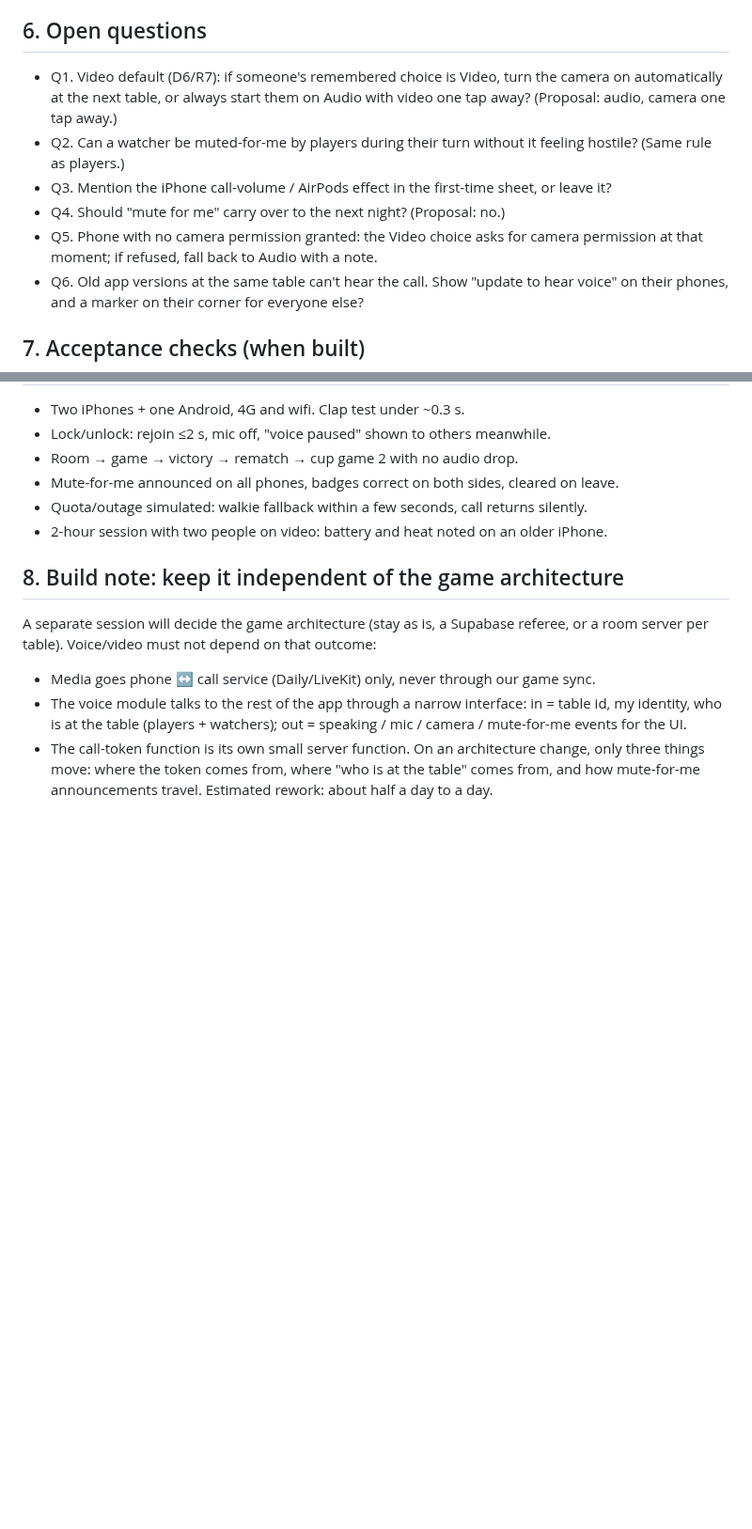
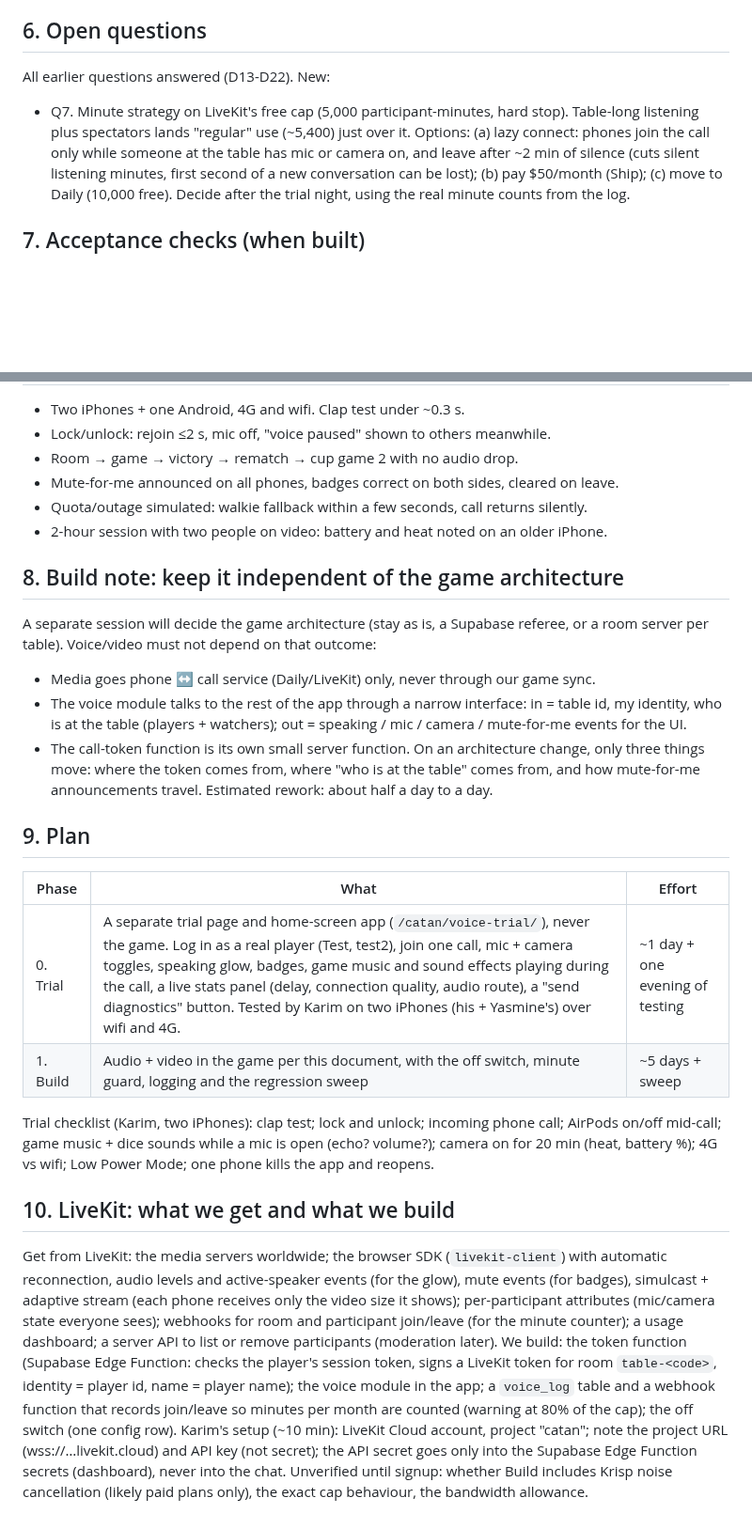
Before and after one commit to karimkabbani/catan, a Markdown page: docs/prd-voice-video.md, 2 parts joined by grey strips. Shown at 94% size. Rendered like a GitHub page; blank space fills up the shorter version.

Commit message:
PRD voice/video: Karim's answers (D13-D22), trial plan, LiveKit details, minute strategy question
Co-Authored-By: Claude Opus 5.5 <noreply@anthropic.com>
Claude-Session: https://claude.ai/code/session_018JaN5NmhrGj2nELg2gFMT6

```diff
--- a/docs/prd-voice-video.md
+++ b/docs/prd-voice-video.md
@@ -113,15 +123,12 @@ Server side either way: one small Supabase Edge Function that checks the caller
 call token (the service's secret stays server-side).
 
 ## 6. Open questions
-- Q1. Video default (D6/R7): if someone's remembered choice is Video, turn the camera on automatically at the next
-  table, or always start them on Audio with video one tap away? (Proposal: audio, camera one tap away.)
-- Q2. Can a watcher be muted-for-me by players during their turn without it feeling hostile? (Same rule as players.)
-- Q3. Mention the iPhone call-volume / AirPods effect in the first-time sheet, or leave it?
-- Q4. Should "mute for me" carry over to the next night? (Proposal: no.)
-- Q5. Phone with no camera permission granted: the Video choice asks for camera permission at that moment; if
-  refused, fall back to Audio with a note.
-- Q6. Old app versions at the same table can't hear the call. Show "update to hear voice" on their phones, and a
-  marker on their corner for everyone else?
+All earlier questions answered (D13-D22). New:
+- Q7. Minute strategy on LiveKit's free cap (5,000 participant-minutes, hard stop). Table-long listening plus
+  spectators lands "regular" use (~5,400) just over it. Options: (a) lazy connect: phones join the call only while
+  someone at the table has mic or camera on, and leave after ~2 min of silence (cuts silent listening minutes,
+  first second of a new conversation can be lost); (b) pay $50/month (Ship); (c) move to Daily (10,000 free).
+  Decide after the trial night, using the real minute counts from the log.
 
 ## 7. Acceptance checks (when built)
 - Two iPhones + one Android, 4G and wifi. Clap test under ~0.3 s.
@@ -140,3 +147,28 @@ table). Voice/video must not depend on that outcome:
 - The call-token function is its own small server function.
 On an architecture change, only three things move: where the token comes from, where "who is at the table" comes
 from, and how mute-for-me announcements travel. Estimated rework: about half a day to a day.
+
+## 9. Plan
+| Phase | What | Effort |
+|---|---|---|
+| 0. Trial | A separate trial page and home-screen app (`/catan/voice-trial/`), never the game. Log in as a real player (Test, test2), join one call, mic + camera toggles, speaking glow, badges, game music and sound effects playing during the call, a live stats panel (delay, connection quality, audio route), a "send diagnostics" button. Tested by Karim on two iPhones (his + Yasmine's) over wifi and 4G. | ~1 day + one evening of testing |
+| 1. Build | Audio + video in the game per this document, with the off switch, minute guard, logging and the regression sweep | ~5 days + sweep |
+
+Trial checklist (Karim, two iPhones): clap test; lock and unlock; incoming phone call; AirPods on/off mid-call;
+game music + dice sounds while a mic is open (echo? volume?); camera on for 20 min (heat, battery %); 4G vs wifi;
+Low Power Mode; one phone kills the app and reopens.
+
+## 10. LiveKit: what we get and what we build
+Get from LiveKit: the media servers worldwide; the browser SDK (`livekit-client`) with automatic reconnection,
+audio levels and active-speaker events (for the glow), mute events (for badges), simulcast + adaptive stream (each
+phone receives only the video size it shows); per-participant attributes (mic/camera state everyone sees);
+webhooks for room and participant join/leave (for the minute counter); a usage dashboard; a server API to list or
+remove participants (moderation later).
+We build: the token function (Supabase Edge Function: checks the player's session token, signs a LiveKit token for
+room `table-<code>`, identity = player id, name = player name); the voice module in the app; a `voice_log` table and
+a webhook function that records join/leave so minutes per month are counted (warning at 80% of the cap); the off
+switch (one config row).
+Karim's setup (~10 min): LiveKit Cloud account, project "catan"; note the project URL (wss://…livekit.cloud) and API
+key (not secret); the API secret goes only into the Supabase Edge Function secrets (dashboard), never into the chat.
+Unverified until signup: whether Build includes Krisp noise cancellation (likely paid plans only), the exact
+cap behaviour, the bandwidth allowance.
```
Also changed, not shown: other parts of docs/prd-voice-video.md (+10 -0 lines).
